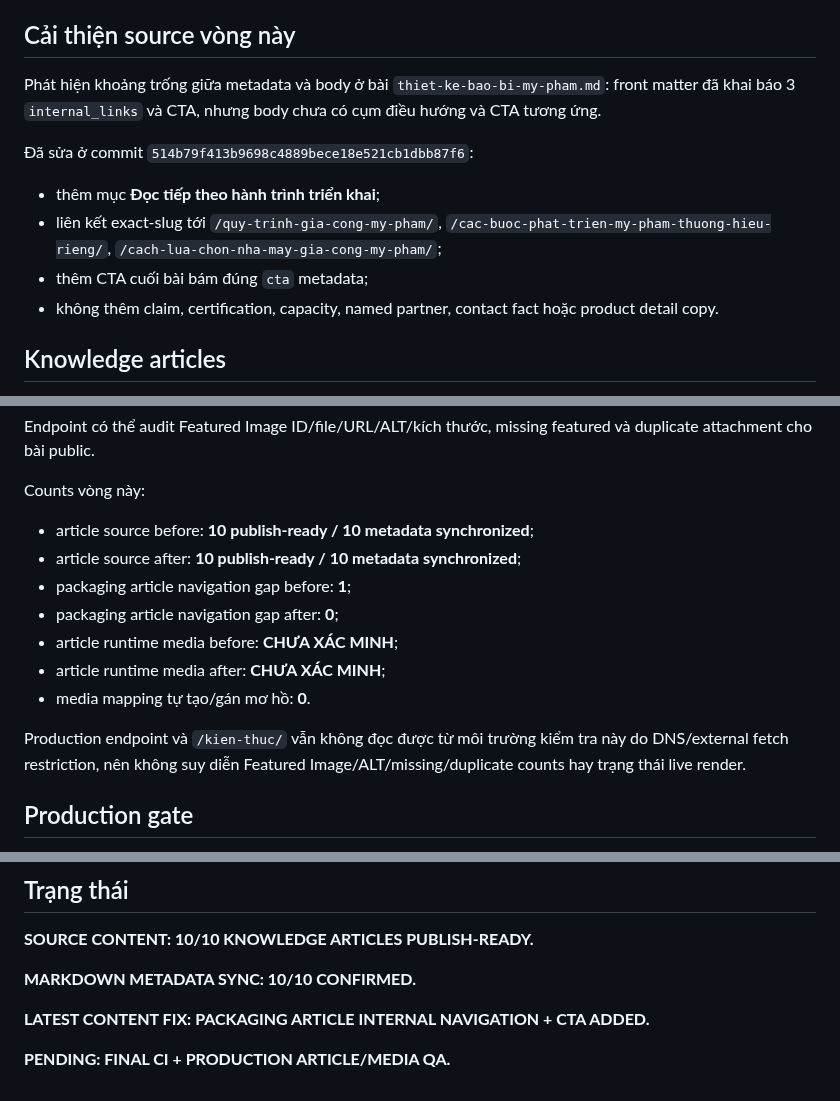
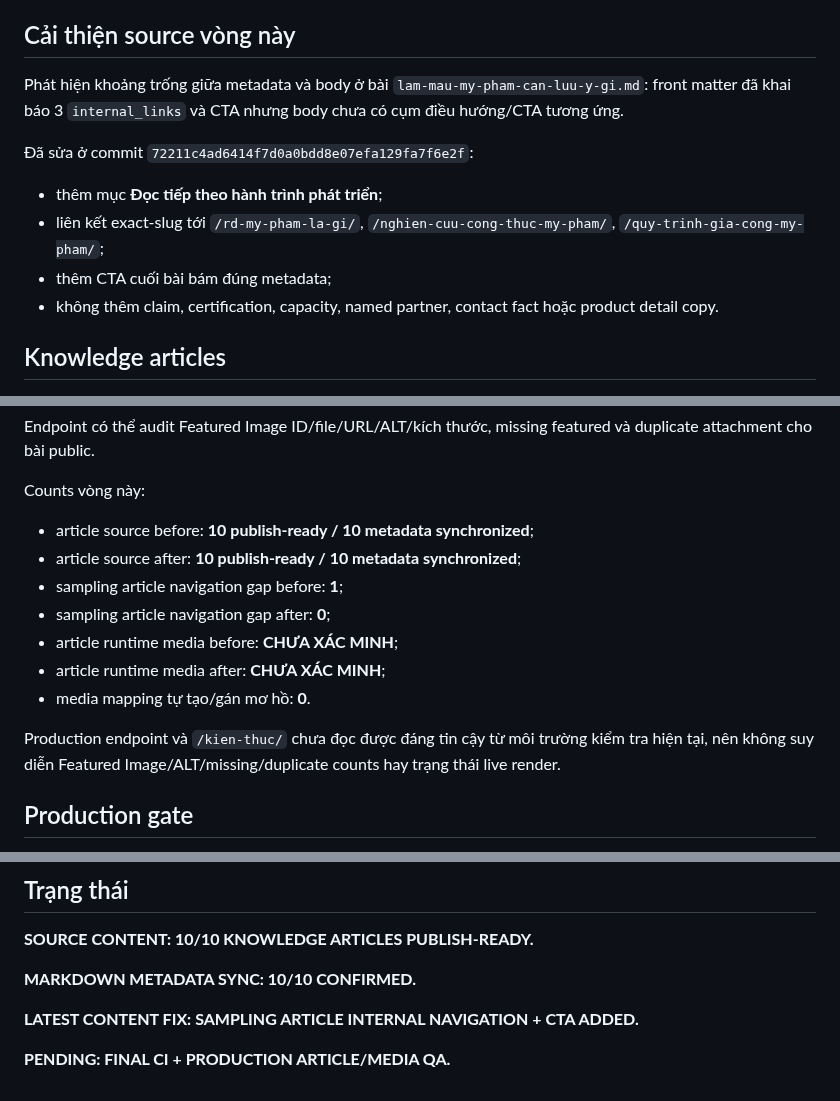
Before and after one commit to cutypn/myphamdangduong, a Markdown page: docs/content-publish-latest.md, 3 parts joined by grey strips. GitHub-like rendering.

Commit message:
docs: update content publish with sampling navigation fix

```diff
--- a/docs/content-publish-latest.md
+++ b/docs/content-publish-latest.md
@@ -10,13 +10,13 @@ Core-page source trong `apps/bizrise-ddg-theme/inc/editorial-content.php` tiếp
 
 ## Cải thiện source vòng này
 
-Phát hiện khoảng trống giữa metadata và body ở bài `thiet-ke-bao-bi-my-pham.md`: front matter đã khai báo 3 `internal_links` và CTA, nhưng body chưa có cụm điều hướng và CTA tương ứng.
+Phát hiện khoảng trống giữa metadata và body ở bài `lam-mau-my-pham-can-luu-y-gi.md`: front matter đã khai báo 3 `internal_links` và CTA nhưng body chưa có cụm điều hướng/CTA tương ứng.
 
-Đã sửa ở commit `514b79f413b9698c4889bece18e521cb1dbb87f6`:
+Đã sửa ở commit `72211c4ad6414f7d0a0bdd8e07efa129fa7f6e2f`:
 
-- thêm mục **Đọc tiếp theo hành trình triển khai**;
-- liên kết exact-slug tới `/quy-trinh-gia-cong-my-pham/`, `/cac-buoc-phat-trien-my-pham-thuong-hieu-rieng/`, `/cach-lua-chon-nha-may-gia-cong-my-pham/`;
-- thêm CTA cuối bài bám đúng `cta` metadata;
+- thêm mục **Đọc tiếp theo hành trình phát triển**;
+- liên kết exact-slug tới `/rd-my-pham-la-gi/`, `/nghien-cuu-cong-thuc-my-pham/`, `/quy-trinh-gia-cong-my-pham/`;
+- thêm CTA cuối bài bám đúng metadata;
 - không thêm claim, certification, capacity, named partner, contact fact hoặc product detail copy.
 
 ## Knowledge articles
@@ -60,13 +60,13 @@ Counts vòng này:
 
 - article source before: **10 publish-ready / 10 metadata synchronized**;
 - article source after: **10 publish-ready / 10 metadata synchronized**;
-- packaging article navigation gap before: **1**;
-- packaging article navigation gap after: **0**;
+- sampling article navigation gap before: **1**;
+- sampling article navigation gap after: **0**;
 - article runtime media before: **CHƯA XÁC MINH**;
 - article runtime media after: **CHƯA XÁC MINH**;
 - media mapping tự tạo/gán mơ hồ: **0**.
 
-Production endpoint và `/kien-thuc/` vẫn không đọc được từ môi trường kiểm tra này do DNS/external fetch restriction, nên không suy diễn Featured Image/ALT/missing/duplicate counts hay trạng thái live render.
+Production endpoint và `/kien-thuc/` chưa đọc được đáng tin cậy từ môi trường kiểm tra hiện tại, nên không suy diễn Featured Image/ALT/missing/duplicate counts hay trạng thái live render.
 
 ## Production gate
 
@@ -88,6 +88,6 @@ Không thêm cGMP/ISO/FDA không có hồ sơ hiện hành, số liệu công su
 
 **MARKDOWN METADATA SYNC: 10/10 CONFIRMED.**
 
-**LATEST CONTENT FIX: PACKAGING ARTICLE INTERNAL NAVIGATION + CTA ADDED.**
+**LATEST CONTENT FIX: SAMPLING ARTICLE INTERNAL NAVIGATION + CTA ADDED.**
 
 **PENDING: FINAL CI + PRODUCTION ARTICLE/MEDIA QA.**
```
